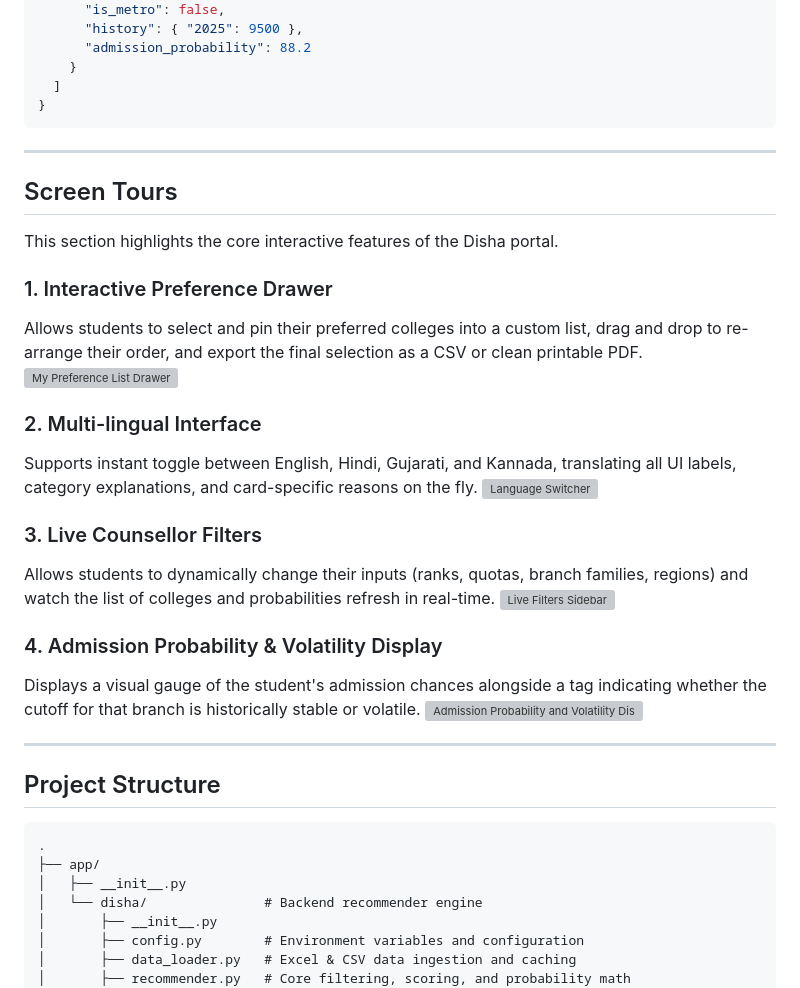
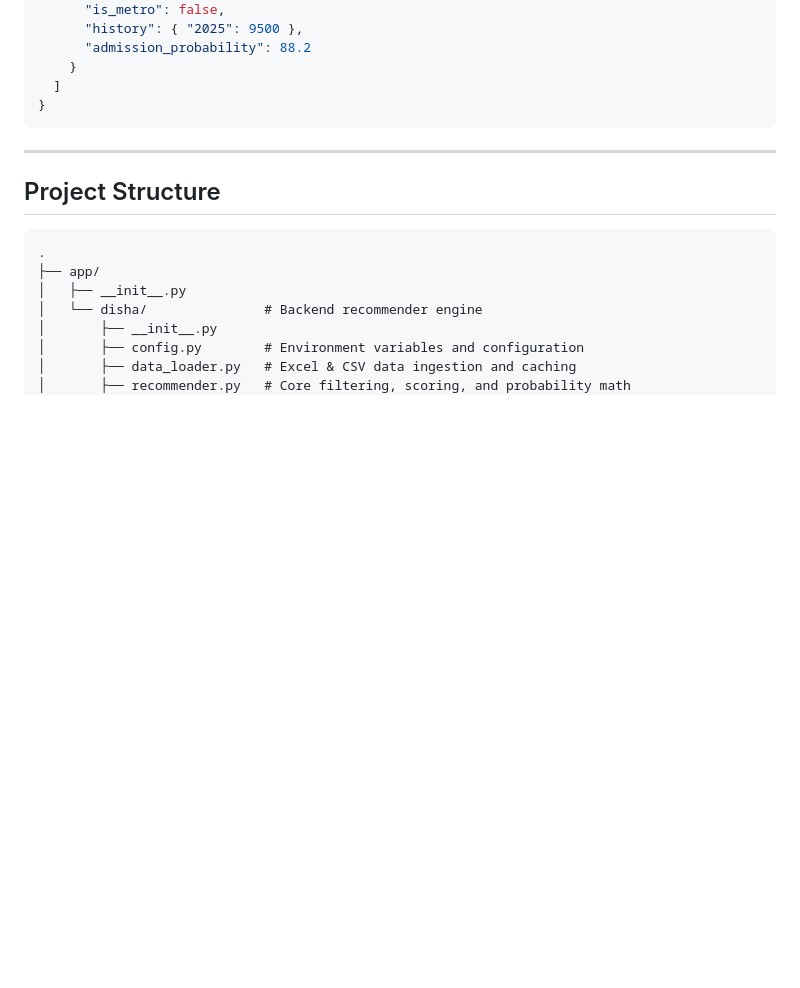
Before and after one commit to pawankushwahh/jee-college-finder-utmt-, a Markdown page: README.md, the part around the change. Rendered like a GitHub page; blank space fills up the shorter version; grey boxes are pictures that could not be loaded.

Commit message:
docs: remove individual feature screenshot placeholders, keeping only hero image

````diff
--- a/README.md
+++ b/README.md
@@ -269,28 +269,6 @@ Submits a student profile and returns filtered, categorized, and sorted recommen
 
 ---
 
-## Screen Tours
-
-This section highlights the core interactive features of the Disha portal.
-
-### 1. Interactive Preference Drawer
-Allows students to select and pin their preferred colleges into a custom list, drag and drop to re-arrange their order, and export the final selection as a CSV or clean printable PDF.
-![My Preference List Drawer](./screenshots/preference_drawer.png)
-
-### 2. Multi-lingual Interface
-Supports instant toggle between English, Hindi, Gujarati, and Kannada, translating all UI labels, category explanations, and card-specific reasons on the fly.
-![Language Switcher](./screenshots/language_switcher.png)
-
-### 3. Live Counsellor Filters
-Allows students to dynamically change their inputs (ranks, quotas, branch families, regions) and watch the list of colleges and probabilities refresh in real-time.
-![Live Filters Sidebar](./screenshots/live_filters.png)
-
-### 4. Admission Probability & Volatility Display
-Displays a visual gauge of the student's admission chances alongside a tag indicating whether the cutoff for that branch is historically stable or volatile.
-![Admission Probability and Volatility Display](./screenshots/probability_display.png)
-
----
-
 ## Project Structure
 
 ```
````
